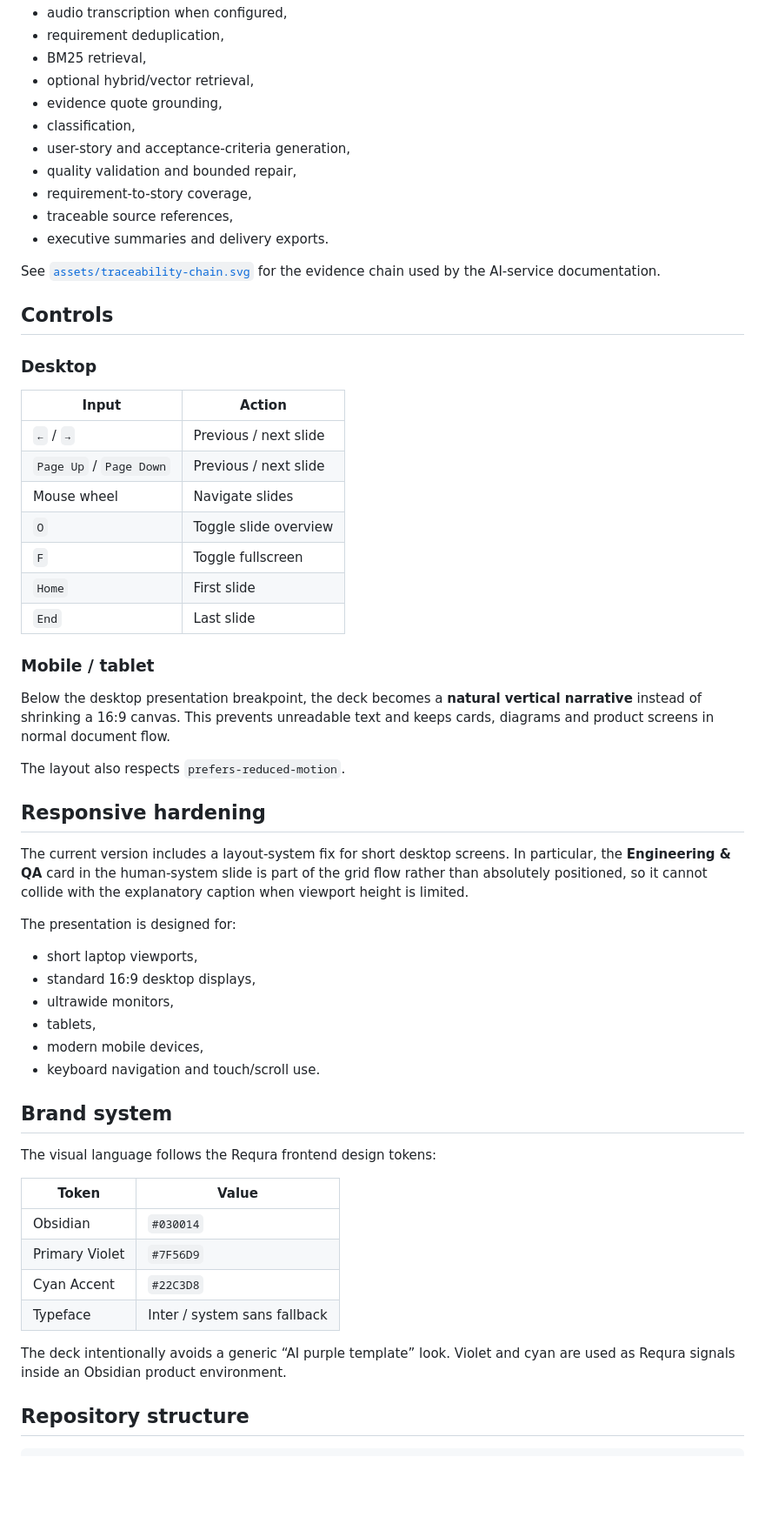
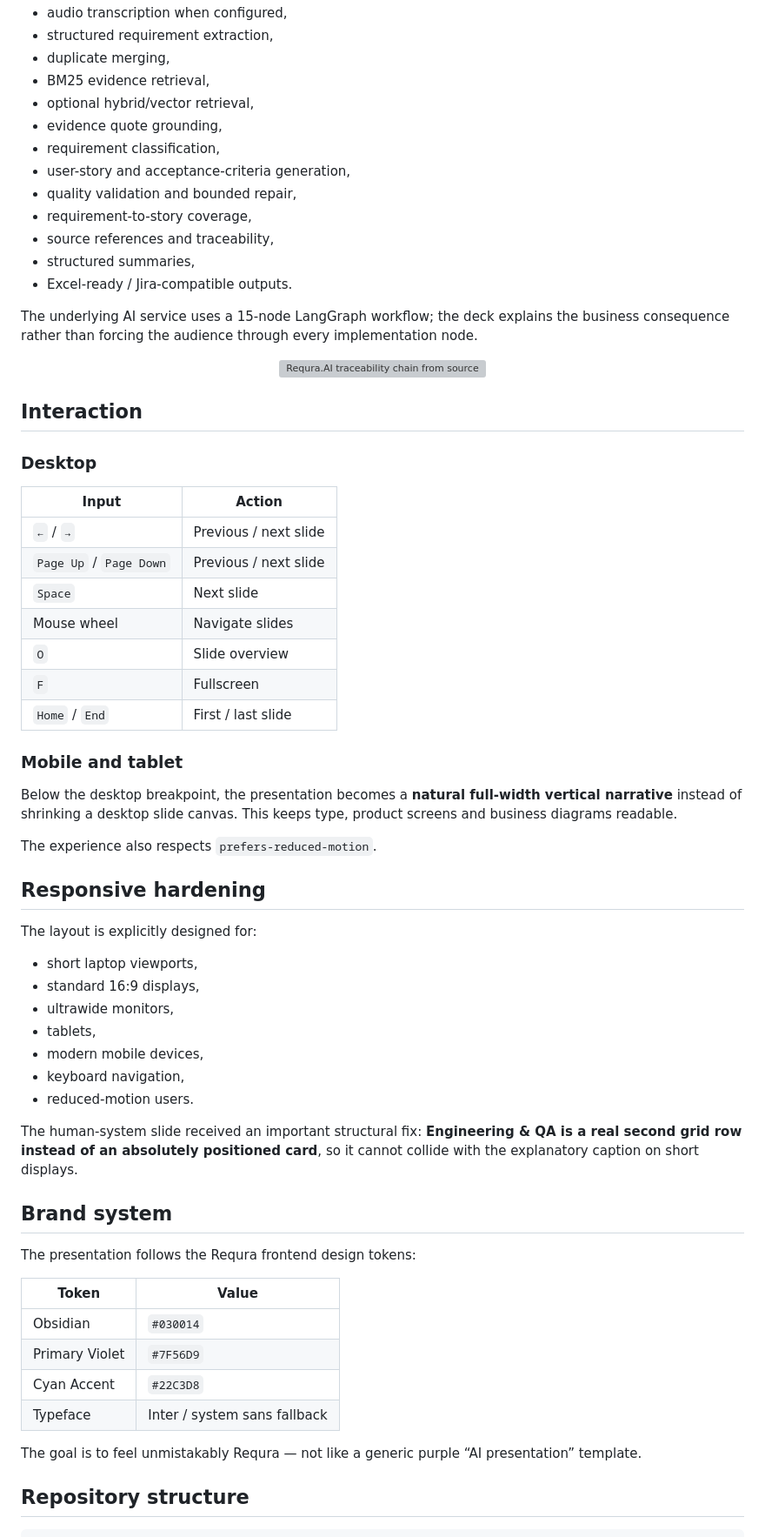
Before and after one commit to HassanAbdelhamed22/requra-ai-business-presentation, a Markdown page: README.md, the part around one of its changes. Shown at 87% size. GitHub-like rendering; blank space fills up the shorter version; grey boxes are pictures that could not be loaded.

```diff
--- a/README.md
+++ b/README.md
@@ -79,62 +95,69 @@ The deck keeps the AI explanation business-readable while reflecting the real pi
 - audio transcription when configured,
-- requirement deduplication,
-- BM25 retrieval,
+- structured requirement extraction,
+- duplicate merging,
+- BM25 evidence retrieval,
 - optional hybrid/vector retrieval,
 - evidence quote grounding,
-- classification,
+- requirement classification,
 - user-story and acceptance-criteria generation,
 - quality validation and bounded repair,
 - requirement-to-story coverage,
-- traceable source references,
-- executive summaries and delivery exports.
+- source references and traceability,
+- structured summaries,
+- Excel-ready / Jira-compatible outputs.
 
-See [`assets/traceability-chain.svg`](./assets/traceability-chain.svg) for the evidence chain used by the AI-service documentation.
+The underlying AI service uses a 15-node LangGraph workflow; the deck explains the business consequence rather than forcing the audience through every implementation node.
 
-## Controls
+<p align="center">
+  <img src="./assets/traceability-chain.svg" alt="Requra.AI traceability chain from source evidence to delivery artifacts" width="100%" />
+</p>
+
+## Interaction
 
 ### Desktop
 
 | Input | Action |
-| --- | --- |
+|---|---|
 | `←` / `→` | Previous / next slide |
 | `Page Up` / `Page Down` | Previous / next slide |
+| `Space` | Next slide |
 | Mouse wheel | Navigate slides |
-| `O` | Toggle slide overview |
-| `F` | Toggle fullscreen |
-| `Home` | First slide |
-| `End` | Last slide |
+| `O` | Slide overview |
+| `F` | Fullscreen |
+| `Home` / `End` | First / last slide |
 
-### Mobile / tablet
+### Mobile and tablet
 
-Below the desktop presentation breakpoint, the deck becomes a **natural vertical narrative** instead of shrinking a 16:9 canvas. This prevents unreadable text and keeps cards, diagrams and product screens in normal document flow.
+Below the desktop breakpoint, the presentation becomes a **natural full-width vertical narrative** instead of shrinking a desktop slide canvas. This keeps type, product screens and business diagrams readable.
 
-The layout also respects `prefers-reduced-motion`.
+The experience also respects `prefers-reduced-motion`.
 
 ## Responsive hardening
 
-The current version includes a layout-system fix for short desktop screens. In particular, the **Engineering & QA** card in the human-system slide is part of the grid flow rather than absolutely positioned, so it cannot collide with the explanatory caption when viewport height is limited.
-
-The presentation is designed for:
+The layout is explicitly designed for:
 
 - short laptop viewports,
-- standard 16:9 desktop displays,
+- standard 16:9 displays,
 - ultrawide monitors,
 - tablets,
 - modern mobile devices,
-- keyboard navigation and touch/scroll use.
+- keyboard navigation,
+- reduced-motion users.
+
+The human-system slide received an important structural fix: **Engineering & QA is a real second grid row instead of an absolutely positioned card**, so it cannot collide with the explanatory caption on short displays.
 
 ## Brand system
 
-The visual language follows the Requra frontend design tokens:
+The presentation follows the Requra frontend design tokens:
 
 | Token | Value |
-| --- | --- |
+|---|---|
 | Obsidian | `#030014` |
 | Primary Violet | `#7F56D9` |
 | Cyan Accent | `#22C3D8` |
 | Typeface | Inter / system sans fallback |
 
-The deck intentionally avoids a generic “AI purple template” look. Violet and cyan are used as Requra signals inside an Obsidian product environment.
+The goal is to feel unmistakably Requra — not like a generic purple “AI presentation” template.
 
 ## Repository structure
 
```
Also changed, not shown: other parts of README.md (+123 -69 lines).
